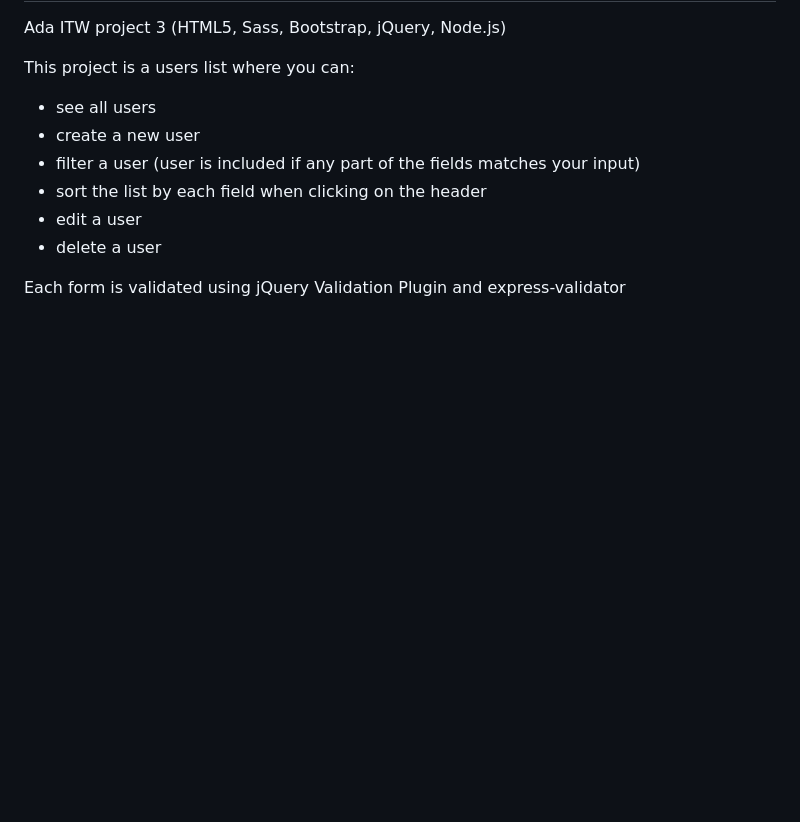
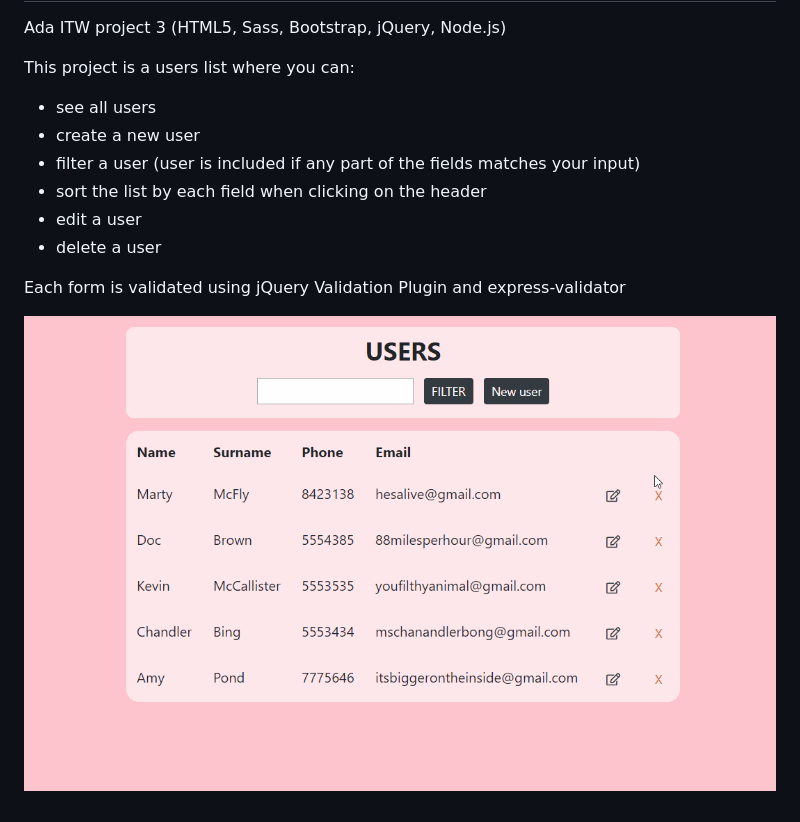
Before and after one commit to PaulinaCastroGarcia/users-list, a Markdown page: README.md, the part around the change. GitHub-like rendering; pictures changed too: gif.gif (added); blank space fills up the shorter version.

```diff
--- a/README.md
+++ b/README.md
@@ -11,3 +11,5 @@ This project is a users list where you can:
 - delete a user
 
 Each form is validated using jQuery Validation Plugin and express-validator
+
+![](gif.gif)
```
Also changed, not shown: 2 other files.
